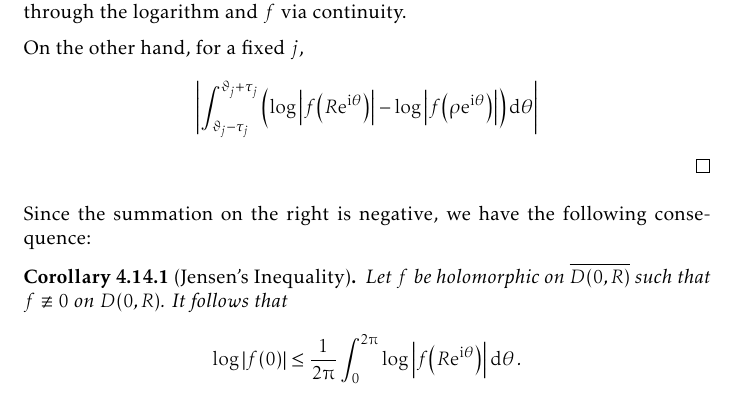
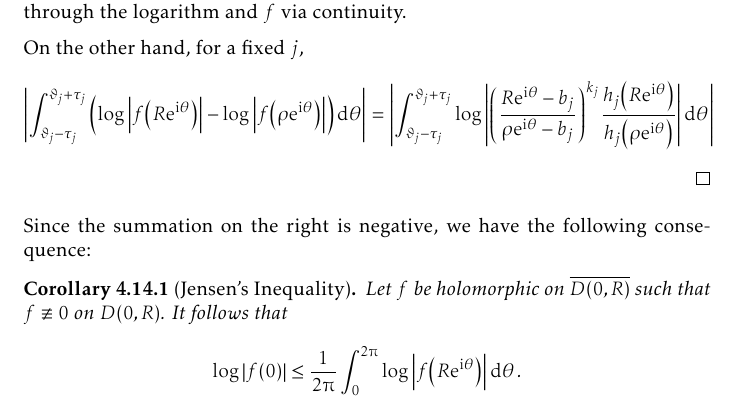
Before and after one commit to slipperking/complex-analysis-latex, a LaTeX document (main.tex): part of page 111 of 154, cut so that both start at the same text. Compiled offline with pdfLaTeX.

Commit message:
overleaf_to_git (Mon Aug 11 00:44:09 2025 -0700): update main.tex from r19534 to r19536

```diff
--- a/main.tex
+++ b/main.tex
@@ -2537,7 +2537,10 @@ As it turns out, an entire function can in fact be constructed for infinitely ma
     Let \(\rho\) satisfy \(\max_{1\leq j\leq m}\qty(1-\varepsilon_j)<\rho<R\) and for simplicity, define \(\tau_j=2\arcsin(\frac{\varepsilon_j}{2R})\) to be half the angle subtended by the arc \(K_j=\partial D(0,R)\cap\overline{D\qty(b_j,\varepsilon_j)}\). By the previous result, we have \[\log\abs{f(0)}=\frac{1}{2\piup}\qty(\int_{R\ee^{\ii\theta}\notin\bigcup \interior{K_j}}+\sum_{j=1}^m\int_{\vartheta_j-\tau_j}^{\vartheta_j+\tau_j})\log\abs{f\qty(\rho\ee^{\ii\theta})}\dd{\theta}+\sum_{k=1}^n\abs{\frac{a_k}{\rho}}.\]
     It is easy to see that as \(\rho\to R^{-}\), the first integral approaches \[\int_{R\ee^{\ii\theta}\notin\bigcup \interior{K_j}}\log\abs{f\qty(R\ee^{\ii\theta})}\dd{\theta}.\] Indeed, the integrand is bounded on the integration domain by its compactness, and we may commute the integral with the limit, which can be passed through the logarithm and \(f\) via continuity.
 
-    On the other hand, for a fixed \(j\), \[\abs{\int_{\vartheta_j-\tau_j}^{\vartheta_j+\tau_j}\qty(\log\abs{f\qty(R\ee^{\ii\theta})}-\log\abs{f\qty(\rho\ee^{\ii\theta})})\dd{\theta}}\]
+    On the other hand, for a fixed \(j\),
+    \begin{align*}
+        \abs{\int_{\vartheta_j-\tau_j}^{\vartheta_j+\tau_j}\qty(\log\abs{f\qty(R\ee^{\ii\theta})}-\log\abs{f\qty(\rho\ee^{\ii\theta})})\dd{\theta}}&=\abs{\int_{\vartheta_j-\tau_j}^{\vartheta_j+\tau_j}\log\abs{\qty(\frac{R\ee^{\ii\theta}-b_j}{\rho\ee^{\ii\theta}-b_j})^{k_j}\frac{h_j\qty(R\ee^{\ii\theta})}{h_j\qty(\rho\ee^{\ii\theta})}}\dd{\theta}}
+    \end{align*}
 \end{proof}
 Since the summation on the right is negative, we have the following consequence:
 \begin{corollary}[Jensen's Inequality]\label{crl:jensensinequality}
```
